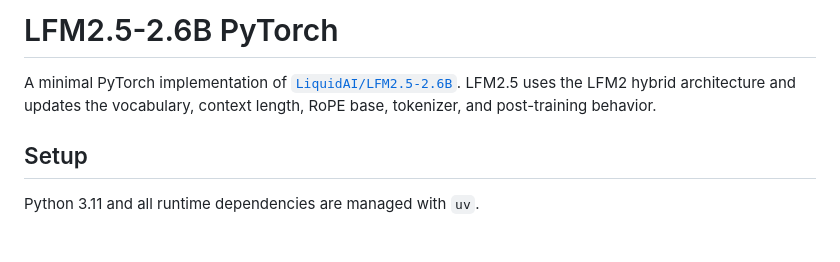
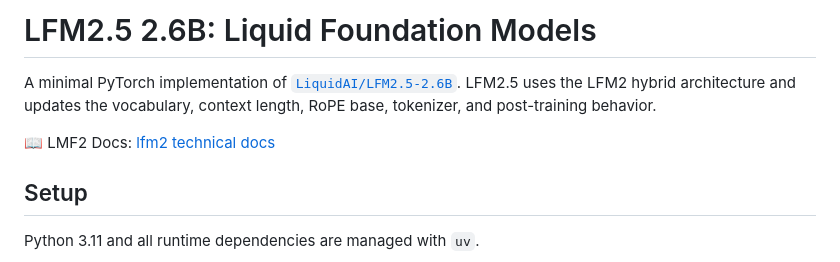
Before and after one commit to rishikksh20/lfm25-pytorch, a Markdown page: README.md, the part around the change. Drawn GitHub-style; blank space fills up the shorter version.

Commit message:
:art: Revise README title and add documentation reference
Updated project title and added documentation links.

```diff
--- a/README.md
+++ b/README.md
@@ -1,9 +1,11 @@
-# LFM2.5-2.6B PyTorch
+# LFM2.5 2.6B: Liquid Foundation Models
 
 A minimal PyTorch implementation of
 [`LiquidAI/LFM2.5-2.6B`](https://huggingface.co/LiquidAI/LFM2.5-2.6B).
 LFM2.5 uses the LFM2 hybrid architecture and updates the vocabulary, context
 length, RoPE base, tokenizer, and post-training behavior.
+
+📖 LMF2 Docs: [lfm2 technical docs](https://arxiv.org/pdf/2511.23404)
 
 ## Setup
 
```
